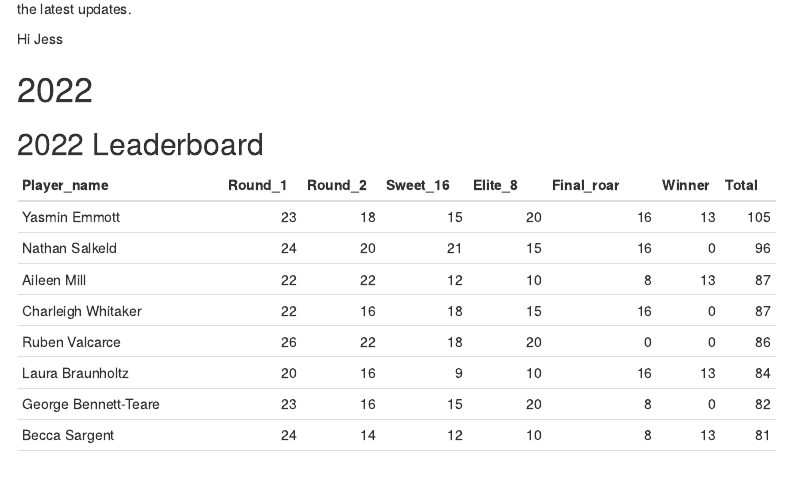
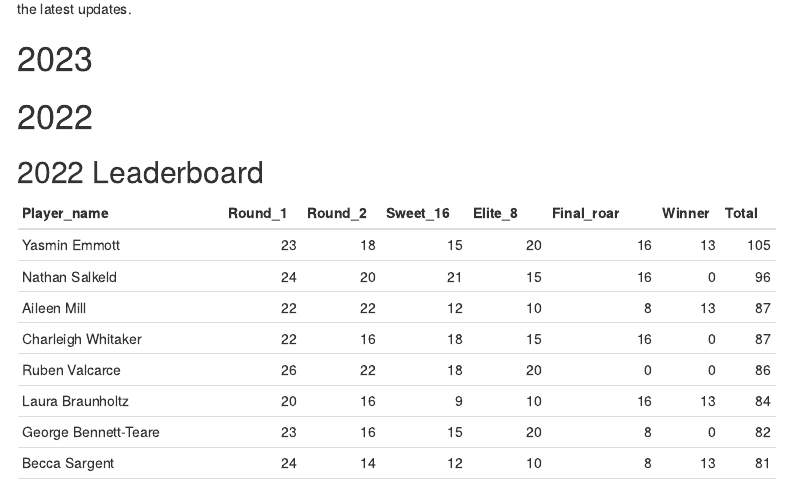
Before and after one commit to JKRWard/MMM, an R Markdown document (index.Rmd): the page in a window 1100 px wide, from 120 px down. Rendered offline with R 4.5, knitr and Pandoc, with nearby package versions; menus at the side of the page are left out.

Commit message:
Removed the message from the previous commit.

```diff
--- a/index.Rmd
+++ b/index.Rmd
@@ -15,7 +15,7 @@ Are you playing March Mammal Madness this year??
 
 Check out [#2022MMM](https://twitter.com/search?q=%232021MMM&src=typed_query) for all the latest tweets, check out the [play by play](http://mammalssuck.blogspot.com/2021/02/march-mammal-madness-2021.html) Or have a look at the [official website](https://libguides.asu.edu/MarchMammalMadness) for all of the latest updates.
 
-Hi Jess
+# 2023
 
 # 2022
 
```
